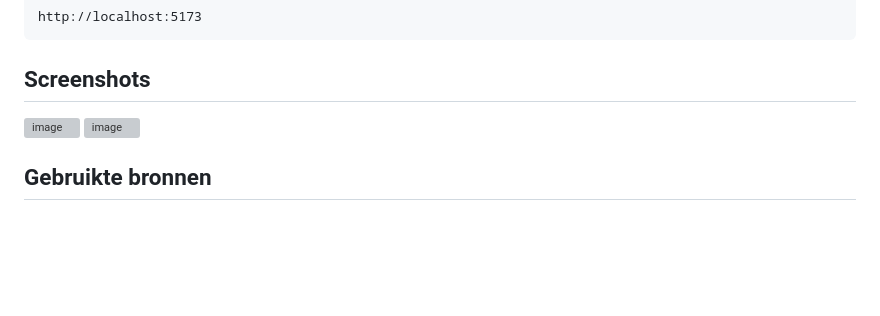
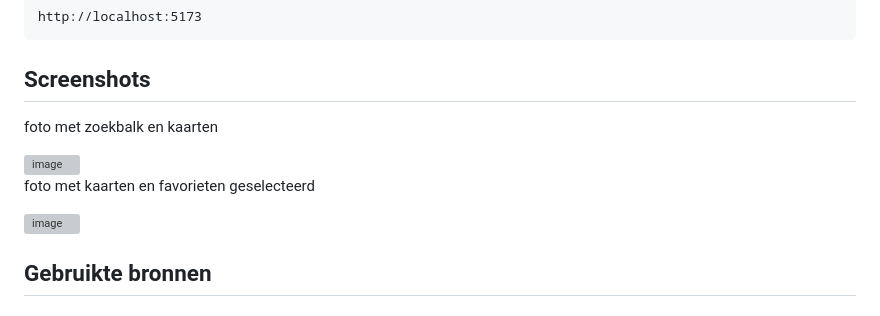
Before and after one commit to HamzaL2/Dragon-Ball-website, a Markdown page: README.md, the part around the change. Rendered like a GitHub page; blank space fills up the shorter version; grey boxes are pictures that could not be loaded.

```diff
--- a/README.md
+++ b/README.md
@@ -93,7 +93,11 @@ http://localhost:5173
 
 ## Screenshots
 
+foto met zoekbalk en kaarten
+
 <img width="1883" height="927" alt="image" src="https://github.com/user-attachments/assets/9da9bdd1-2233-4d12-a47e-25d7e1fab4fa" />
+
+foto met kaarten en favorieten geselecteerd
 
 <img width="1888" height="926" alt="image" src="https://github.com/user-attachments/assets/f033f22a-69c6-45cd-add7-6861d1a73d7e" />
 
```
